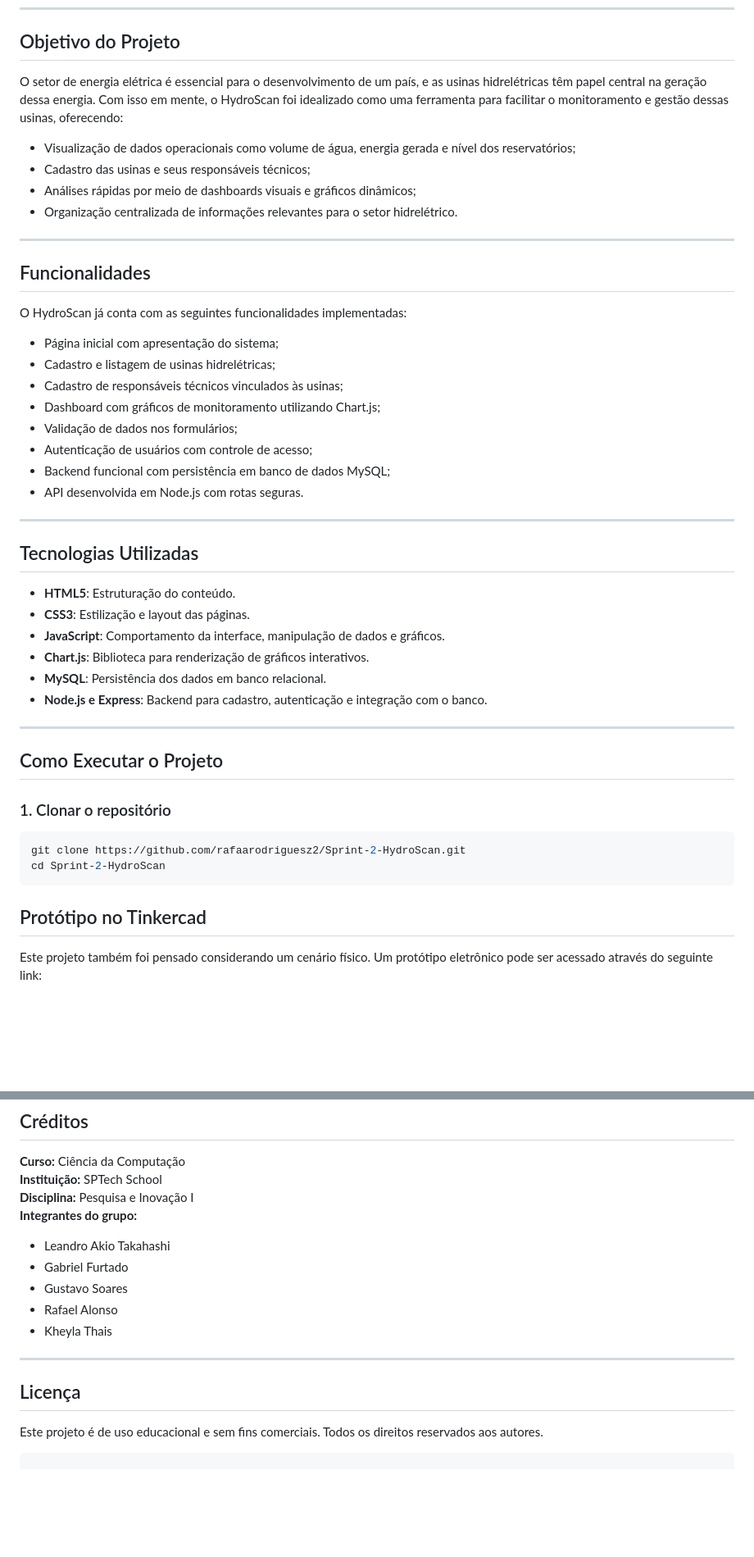
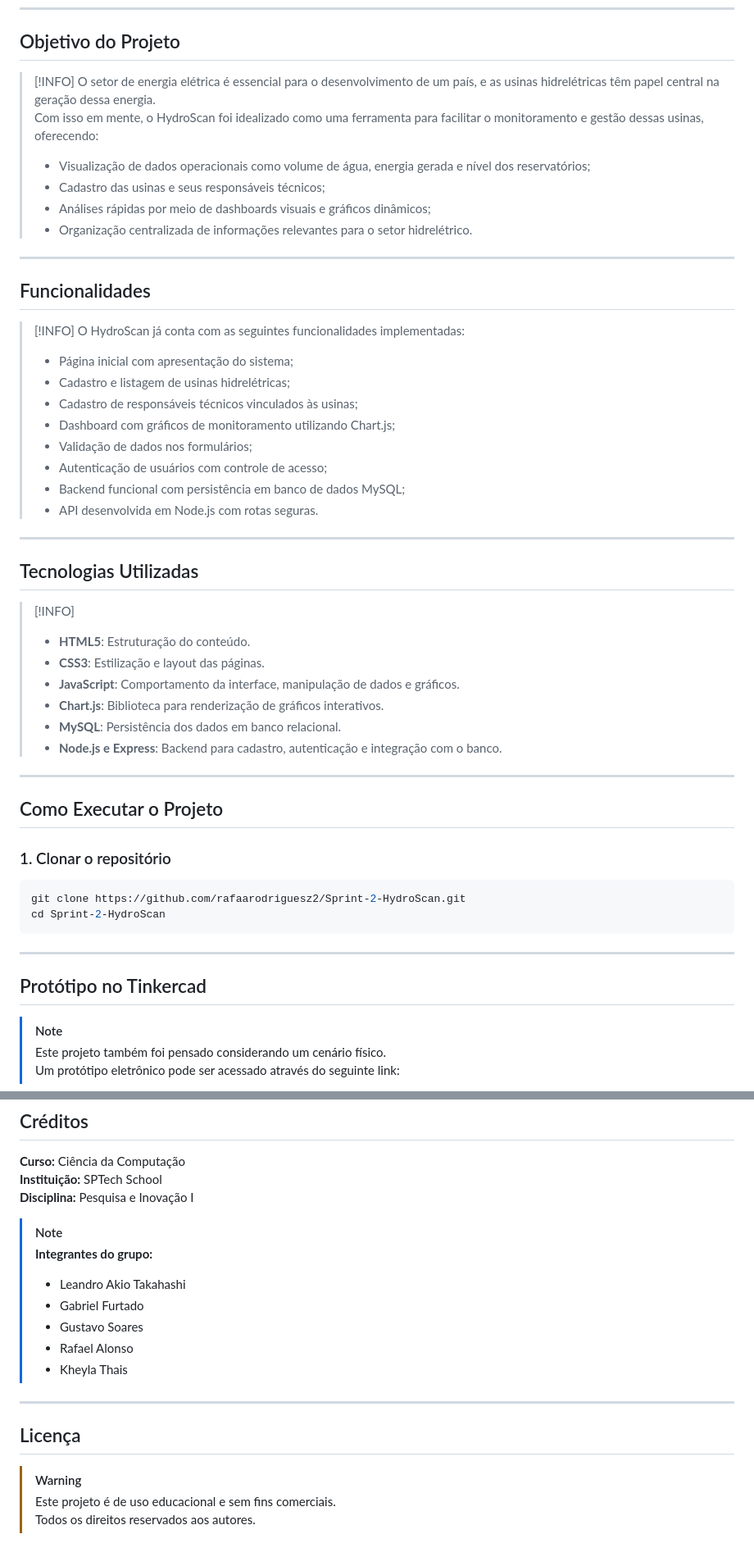
Before and after one commit to rafaarodriguesz2/Sprint-3-HydroScan, a Markdown page: README.md, 2 parts joined by grey strips. Shown: that part at 82% size. Rendered like a GitHub page; blank space fills up the shorter version.

Commit message:
modificando a estilização do readme

````diff
--- a/README.md
+++ b/README.md
@@ -7,38 +7,42 @@ HydroScan é um projeto acadêmico desenvolvido como parte da disciplina de **Pe
 
 ## Objetivo do Projeto
 
-O setor de energia elétrica é essencial para o desenvolvimento de um país, e as usinas hidrelétricas têm papel central na geração dessa energia. Com isso em mente, o HydroScan foi idealizado como uma ferramenta para facilitar o monitoramento e gestão dessas usinas, oferecendo:
-
-- Visualização de dados operacionais como volume de água, energia gerada e nível dos reservatórios;
-- Cadastro das usinas e seus responsáveis técnicos;
-- Análises rápidas por meio de dashboards visuais e gráficos dinâmicos;
-- Organização centralizada de informações relevantes para o setor hidrelétrico.
+> [!INFO]
+> O setor de energia elétrica é essencial para o desenvolvimento de um país, e as usinas hidrelétricas têm papel central na geração dessa energia.
+> Com isso em mente, o HydroScan foi idealizado como uma ferramenta para facilitar o monitoramento e gestão dessas usinas, oferecendo:
+>
+> - Visualização de dados operacionais como volume de água, energia gerada e nível dos reservatórios;
+> - Cadastro das usinas e seus responsáveis técnicos;
+> - Análises rápidas por meio de dashboards visuais e gráficos dinâmicos;
+> - Organização centralizada de informações relevantes para o setor hidrelétrico.
 
 ---
 
 ## Funcionalidades
 
-O HydroScan já conta com as seguintes funcionalidades implementadas:
-
-- Página inicial com apresentação do sistema;
-- Cadastro e listagem de usinas hidrelétricas;
-- Cadastro de responsáveis técnicos vinculados às usinas;
-- Dashboard com gráficos de monitoramento utilizando Chart.js;
-- Validação de dados nos formulários;
-- Autenticação de usuários com controle de acesso;
-- Backend funcional com persistência em banco de dados MySQL;
-- API desenvolvida em Node.js com rotas seguras.
+> [!INFO]
+> O HydroScan já conta com as seguintes funcionalidades implementadas:
+>
+> - Página inicial com apresentação do sistema;
+> - Cadastro e listagem de usinas hidrelétricas;
+> - Cadastro de responsáveis técnicos vinculados às usinas;
+> - Dashboard com gráficos de monitoramento utilizando Chart.js;
+> - Validação de dados nos formulários;
+> - Autenticação de usuários com controle de acesso;
+> - Backend funcional com persistência em banco de dados MySQL;
+> - API desenvolvida em Node.js com rotas seguras.
 
 ---
 
 ## Tecnologias Utilizadas
 
-- **HTML5**: Estruturação do conteúdo.
-- **CSS3**: Estilização e layout das páginas.
-- **JavaScript**: Comportamento da interface, manipulação de dados e gráficos.
-- **Chart.js**: Biblioteca para renderização de gráficos interativos.
-- **MySQL**: Persistência dos dados em banco relacional.
-- **Node.js e Express**: Backend para cadastro, autenticação e integração com o banco.
+> [!INFO]
+> - **HTML5**: Estruturação do conteúdo.
+> - **CSS3**: Estilização e layout das páginas.
+> - **JavaScript**: Comportamento da interface, manipulação de dados e gráficos.
+> - **Chart.js**: Biblioteca para renderização de gráficos interativos.
+> - **MySQL**: Persistência dos dados em banco relacional.
+> - **Node.js e Express**: Backend para cadastro, autenticação e integração com o banco.
 
 ---
 
@@ -51,7 +55,11 @@ git clone https://github.com/rafaarodriguesz2/Sprint-2-HydroScan.git
 cd Sprint-2-HydroScan
 ```
 
+---
+
 ## Protótipo no Tinkercad
 
-Este projeto também foi pensado considerando um cenário físico. Um protótipo eletrônico pode ser acessado através do seguinte link:
+> [!NOTE]
+> Este projeto também foi pensado considerando um cenário físico.
+> Um protótipo eletrônico pode ser acessado através do seguinte link:
 
@@ -78,16 +88,19 @@ Este projeto simula um sistema de apoio à gestão de empresas do setor hidrelé
 **Curso:** Ciência da Computação
 **Instituição:** SPTech School
 **Disciplina:** Pesquisa e Inovação I
-**Integrantes do grupo:**
-- Leandro Akio Takahashi
-- Gabriel Furtado
-- Gustavo Soares
-- Rafael Alonso
-- Kheyla Thais
+
+> [!NOTE]
+> **Integrantes do grupo:**
+> - Leandro Akio Takahashi
+> - Gabriel Furtado
+> - Gustavo Soares
+> - Rafael Alonso
+> - Kheyla Thais
 
 ---
 
 ## Licença
 
-Este projeto é de uso educacional e sem fins comerciais. Todos os direitos reservados aos autores.
-```
+> [!WARNING]
+> Este projeto é de uso educacional e sem fins comerciais.
+> Todos os direitos reservados aos autores.
````
Also changed, not shown: other parts of README.md (+6 -4 lines).
